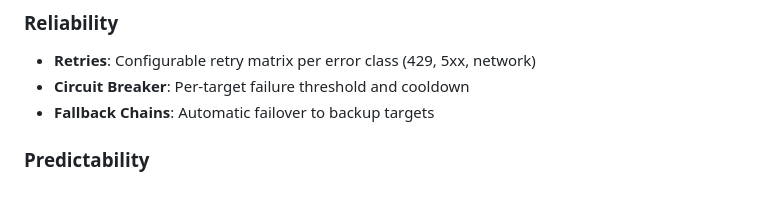
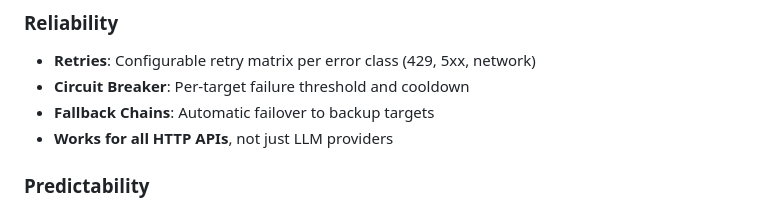
Before and after one commit to KikuAI-Lab/reliapi, a Markdown page: README.md, the part around the change. Rendered like a GitHub page.

Commit message:
Add explicit HTTP API support mention in Features section

```diff
--- a/README.md
+++ b/README.md
@@ -149,6 +149,7 @@ targets:
 - **Retries**: Configurable retry matrix per error class (429, 5xx, network)
 - **Circuit Breaker**: Per-target failure threshold and cooldown
 - **Fallback Chains**: Automatic failover to backup targets
+- **Works for all HTTP APIs**, not just LLM providers
 
 ### Predictability
 
```
